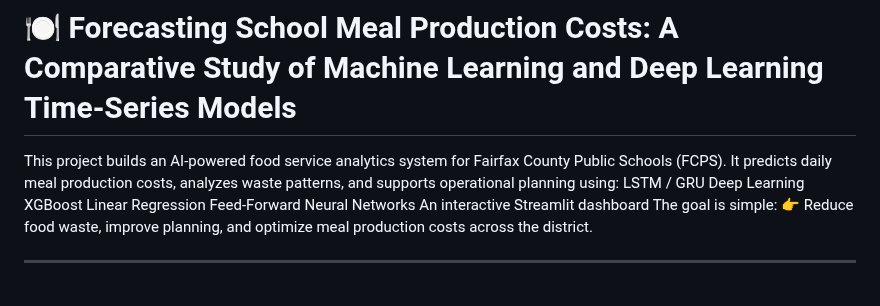
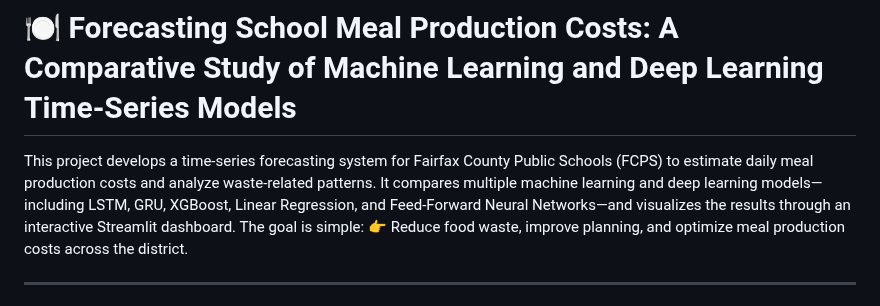
Before and after one commit to FNUAreena/fall-2025-group9, a Markdown page: README.md, the part around the change. Rendered like a GitHub page.

```diff
--- a/README.md
+++ b/README.md
@@ -1,12 +1,6 @@
 # 🍽️ Forecasting School Meal Production Costs: A Comparative Study of Machine Learning and Deep Learning Time-Series Models
 
-This project builds an AI-powered food service analytics system for Fairfax County Public Schools (FCPS).
-It predicts daily meal production costs, analyzes waste patterns, and supports operational planning using:
-LSTM / GRU Deep Learning
-XGBoost
-Linear Regression
-Feed-Forward Neural Networks
-An interactive Streamlit dashboard
+This project develops a time-series forecasting system for Fairfax County Public Schools (FCPS) to estimate daily meal production costs and analyze waste-related patterns. It compares multiple machine learning and deep learning models—including LSTM, GRU, XGBoost, Linear Regression, and Feed-Forward Neural Networks—and visualizes the results through an interactive Streamlit dashboard.
 The goal is simple:
 👉 Reduce food waste, improve planning, and optimize meal production costs across the district.
 
```
